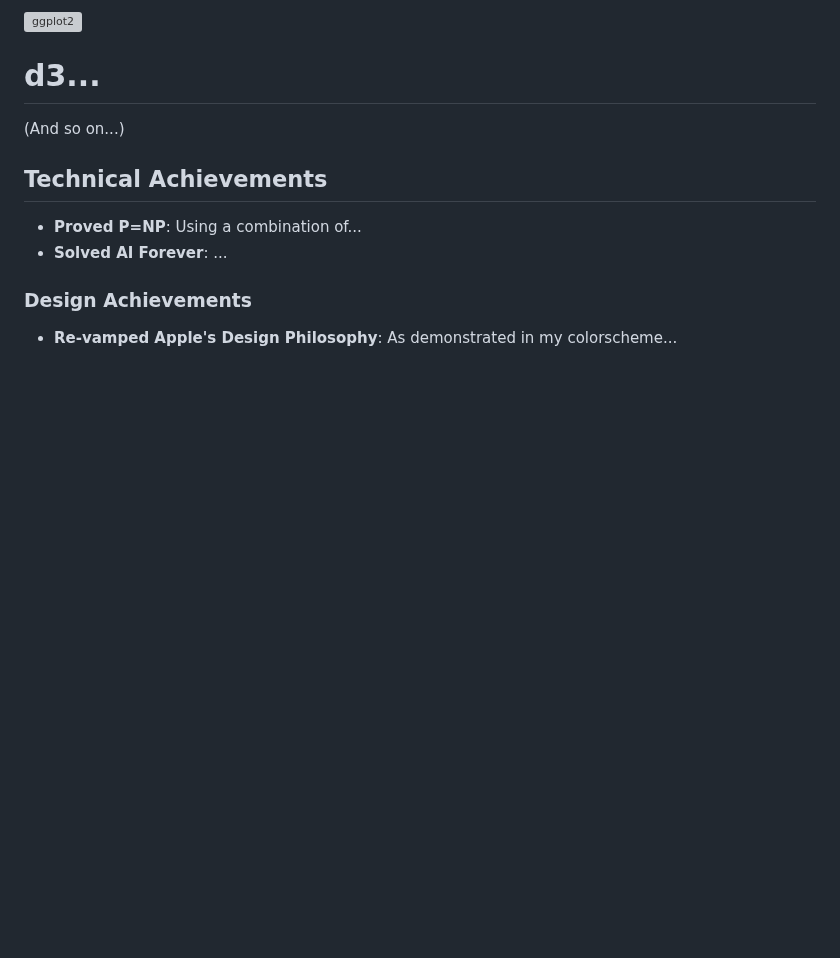
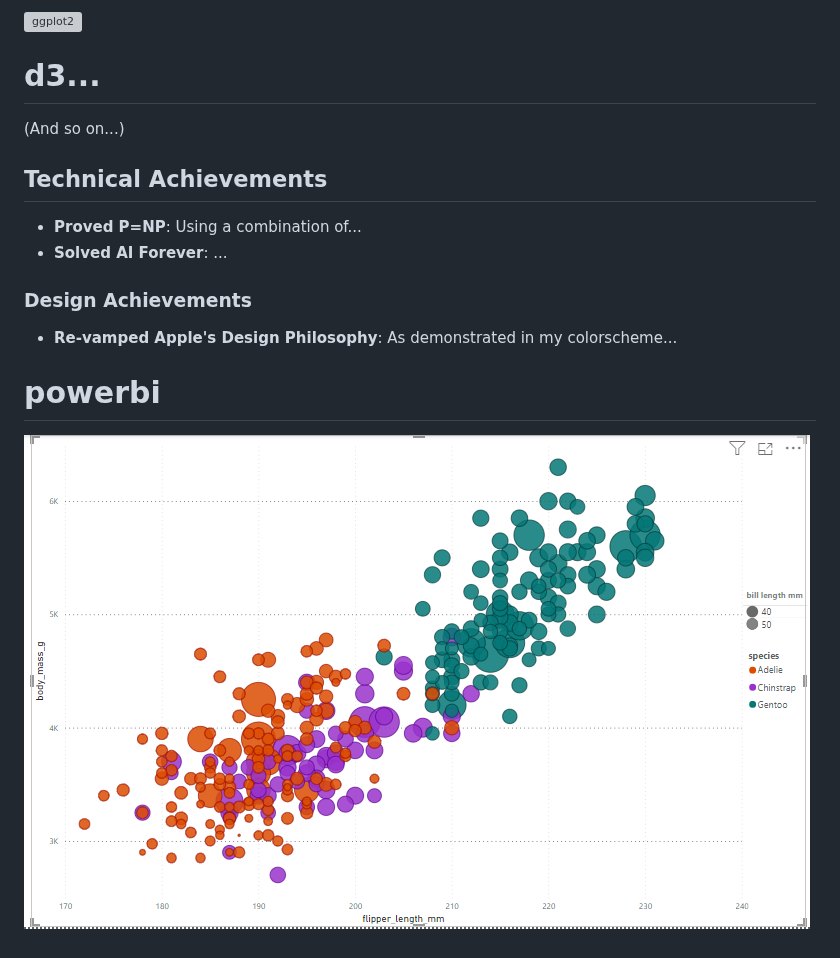
Before and after one commit to cs573-24s/a2-DataVis-7Ways, a Markdown page: README.md, the part around the change. Rendered like a GitHub page; blank space fills up the shorter version; grey boxes are pictures that could not be loaded.

```diff
--- a/README.md
+++ b/README.md
@@ -143,3 +143,7 @@ While it takes time to find the correct documentation, these functions made the
 
 ### Design Achievements
 - **Re-vamped Apple's Design Philosophy**: As demonstrated in my colorscheme...
+
+# powerbi
+
+![Alt text](image.png)
```
